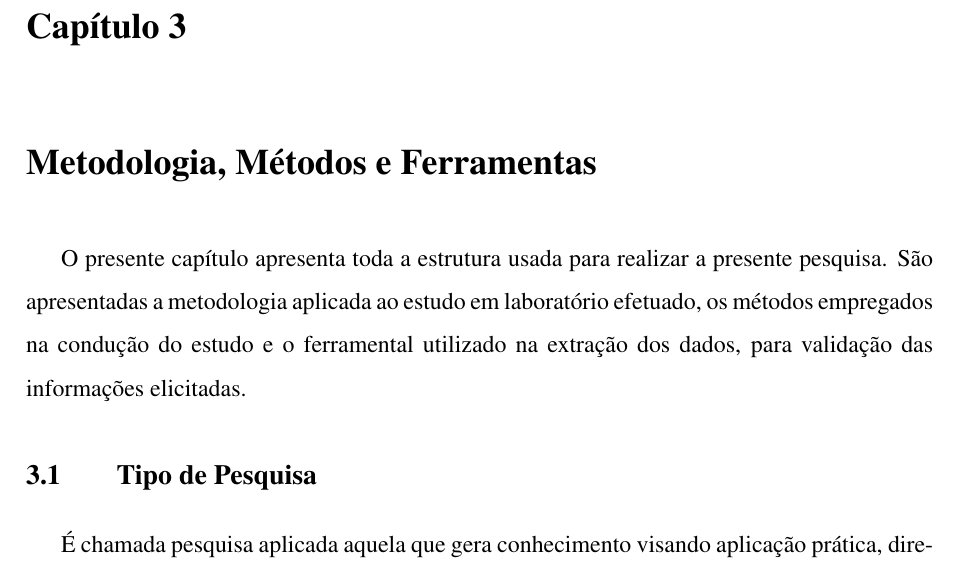
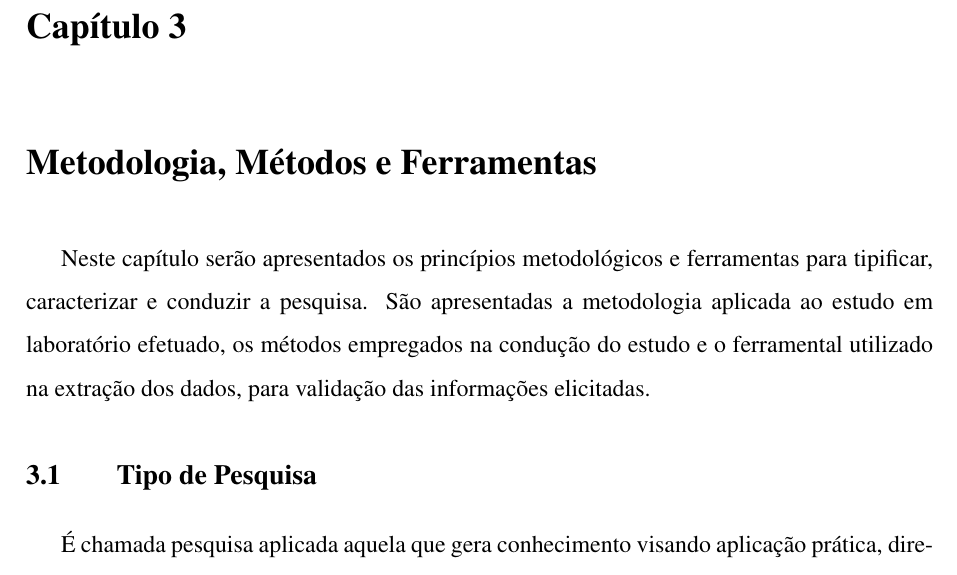
Before and after one commit to Manoel-Mieiro/tcc, a LaTeX thesis (main.tex, which reads text/chapters/methodology/methodologyTools.tex): part of page 17 of 21, cut so that both start at the same text. Compiled offline with pdfLaTeX.

Commit message:
fix: aplicando correções dispostas na Issue #48. closes #48

```diff
--- a/text/chapters/methodology/methodologyTools.tex
+++ b/text/chapters/methodology/methodologyTools.tex
@@ -1,5 +1,5 @@
 \chapter{Metodologia, Métodos e Ferramentas} \label{sec:methodology}
-O presente capítulo apresenta toda a estrutura usada para realizar a presente pesquisa. São apresentadas a metodologia aplicada ao estudo em laboratório efetuado, os métodos empregados na condução do estudo e o ferramental utilizado na extração dos dados, para validação das informações elicitadas.
+Neste capítulo serão apresentados os princípios metodológicos e ferramentas para tipificar, caracterizar e conduzir a pesquisa. São apresentadas a metodologia aplicada ao estudo em laboratório efetuado, os métodos empregados na condução do estudo e o ferramental utilizado na extração dos dados, para validação das informações elicitadas.
 
 \input{text/chapters/methodology/meth2.tex}
 % \input{text/chapters/methodology/methodology}
```
